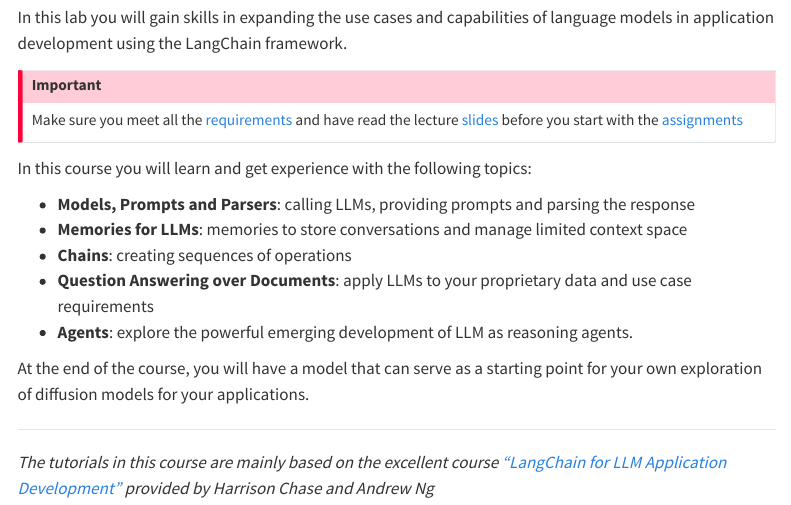
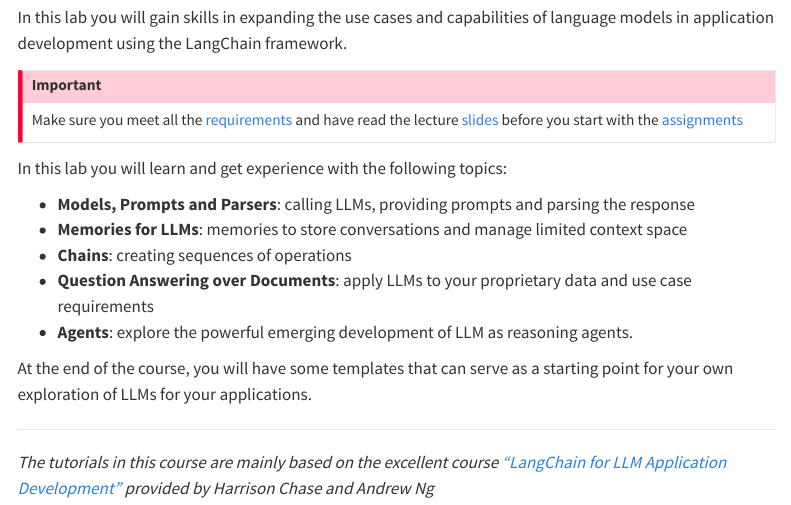
Before and after one commit to kirenz/lab-langchain-basics, a Quarto document (index.qmd): the page in a window 1100 px wide, from 280 px down. Rendered offline with R 4.5, knitr and Pandoc in place of Quarto, with nearby package versions; menus at the side of the page are left out.

Commit message:
Update index.qmd

```diff
--- a/index.qmd
+++ b/index.qmd
@@ -14,8 +14,7 @@
 Make sure you meet all the [requirements](/requirements.qmd) and have read the lecture [slides](/slide.qmd) before you start with the [assignments](/assignments.qmd)
 :::
 
-
-In this course you will learn and get experience with the following topics:
+In this lab you will learn and get experience with the following topics:
 
 - **Models, Prompts and Parsers**: calling LLMs, providing prompts and parsing the response
 - **Memories for LLMs**: memories to store conversations and manage limited context space
@@ -23,7 +22,7 @@
 - **Question Answering over Documents**: apply LLMs to your proprietary data and use case requirements
 - **Agents**: explore the powerful emerging development of LLM as reasoning agents.
 
-At the end of the course, you will have a model that can serve as a starting point for your own exploration of diffusion models for your applications.
+At the end of the course, you will have some templates that can serve as a starting point for your own exploration of LLMs for your applications.
 
 ---
 
```
